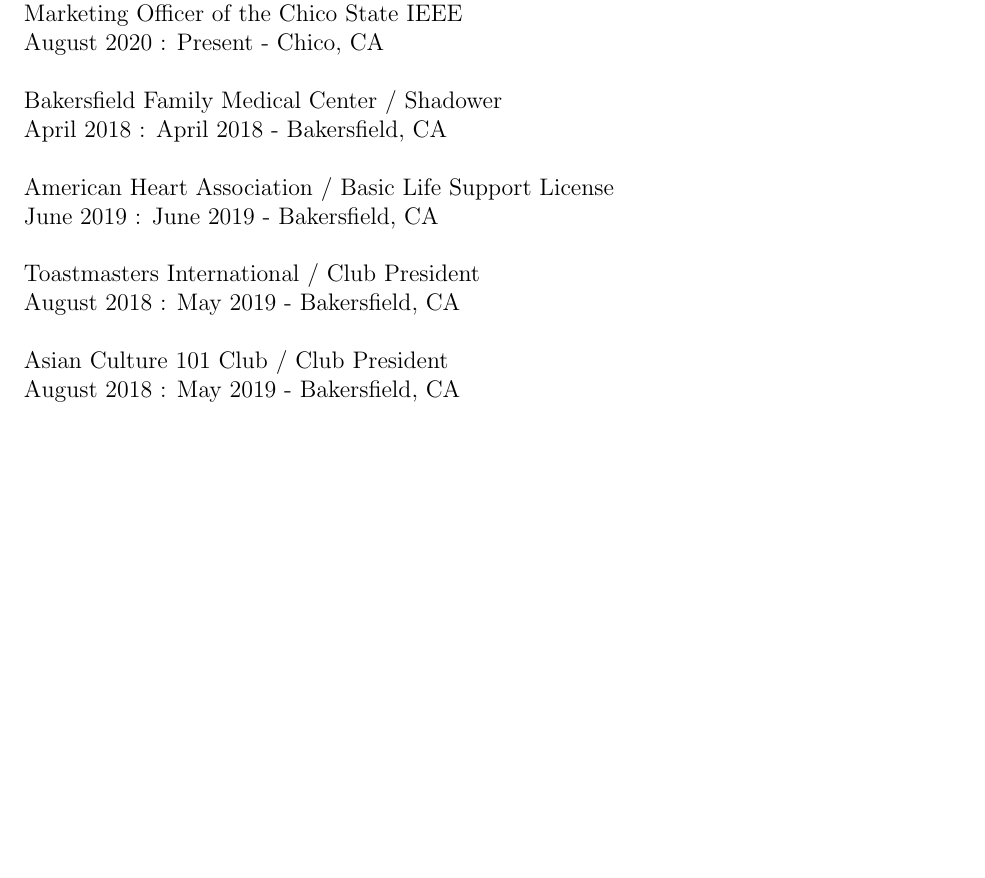
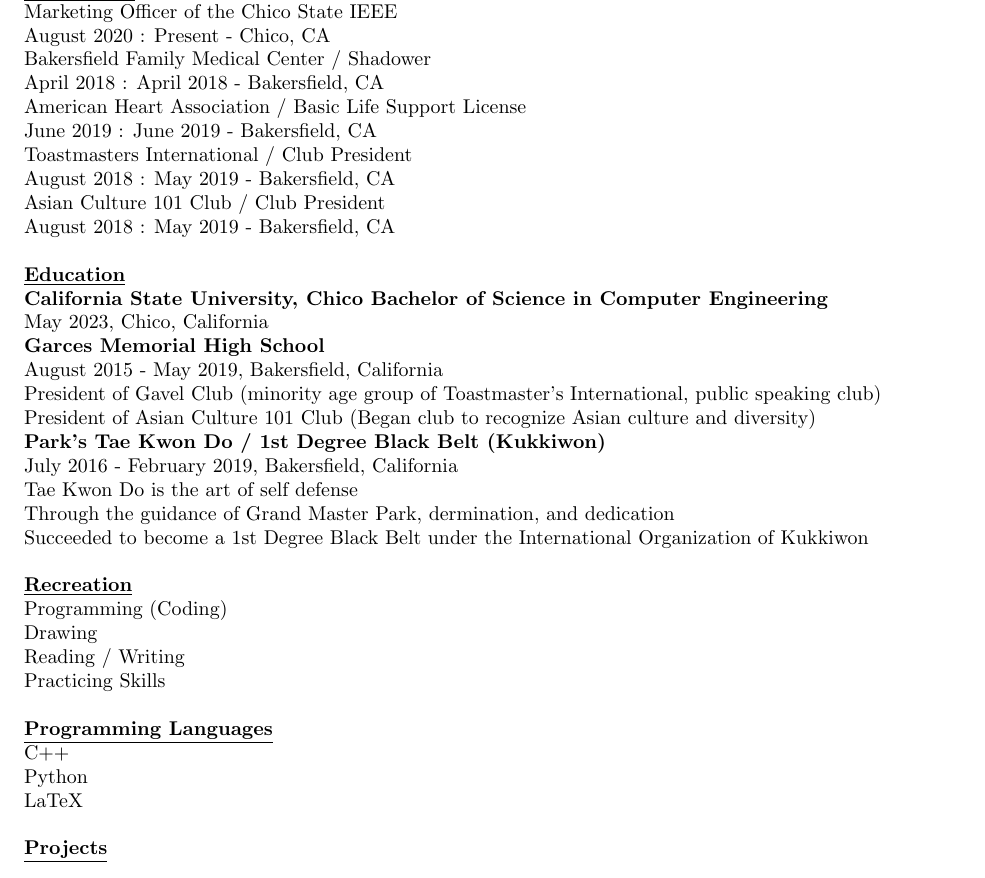
Before and after one commit to KVentayen/Resume, a LaTeX CV (Resume Template/Resume_2021.04.17.tex): part of the page, cut so that both start at the same text, the shorter picture padded with empty space. Compiled offline with pdfLaTeX.

Commit message:
Inputted current resume information.

```diff
--- a/Resume Template/Resume_2021.04.17.tex
+++ b/Resume Template/Resume_2021.04.17.tex
@@ -1,9 +1,10 @@
-\documentclass[12pt, letterpaper]{article}                %Page Setup
+\documentclass[10pt, letterpaper]{article}                %Page Setup
 \usepackage[letterpaper, portrait, margin=1in]{geometry}  %Page Setup
 \usepackage[utf8]{inputenc}
 \usepackage{comment}                                      %Commenting
 \usepackage{hyperref}                                     %Hyperlinks
 \usepackage{multicol}                                     %Multiple Columns
+\usepackage{multirow}                                     %Allow for Multiple Rows
 \usepackage{vwcol}                                        %Allow for Columns of Varied Width
 \usepackage{ragged2e}                                     %Allow for Varied Alignment
 
@@ -28,18 +36,40 @@
 Secure an internship, offer my current skills, and advance my knowledge of Computer Engineering to prepare me for my career.\\
 \\
-\textbf{Experience}\\
+\textbf{\underline{Experience}}\\
 Marketing Officer of the Chico State IEEE\\
 August 2020 : Present - Chico, CA\\
-\\
 Bakersfield Family Medical Center / Shadower\\
 April 2018 : April 2018 - Bakersfield, CA\\
-\\
 American Heart Association / Basic Life Support License\\
 June 2019 : June 2019 - Bakersfield, CA\\
-\\
 Toastmasters International / Club President\\
 August 2018 : May 2019 - Bakersfield, CA\\
-\\
 Asian Culture 101 Club / Club President\\
 August 2018 : May 2019 - Bakersfield, CA\\
+\\
+\textbf{\underline{Education}}\\
+\textbf{California State University, Chico Bachelor of Science in Computer Engineering}\\
+May 2023, Chico, California\\
+\textbf{Garces Memorial High School}\\
+August 2015 - May 2019, Bakersfield, California\\
+President of Gavel Club (minority age group of Toastmaster's International, public speaking club)\\
+President of Asian Culture 101 Club (Began club to recognize Asian culture and diversity)\\
+\textbf{Park's Tae Kwon Do / 1st Degree Black Belt (Kukkiwon)}\\
+July 2016 - February 2019, Bakersfield, California\\
+Tae Kwon Do is the art of self defense\\
+Through the guidance of Grand Master Park, dermination, and dedication\\
+Succeeded to become a 1st Degree Black Belt under the International Organization of Kukkiwon\\
+\\
+\textbf{\underline{Recreation}}\\
+Programming (Coding)\\
+Drawing\\
+Reading / Writing\\
+Practicing Skills\\
+\\
+\textbf{\underline{Programming Languages}}\\
+C++\\
+Python\\
+LaTeX\\
+\\
+\textbf{\underline{Projects}}
 \end{document}
```
Also changed, not shown: Resume Template/Resume_2021.04.17.pdf, Resume Template/Resume_2021.04.17.tex (27 more changed lines).
